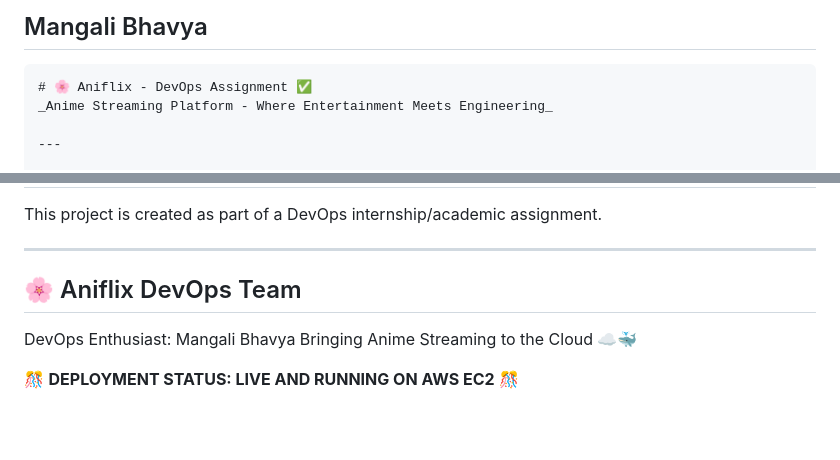
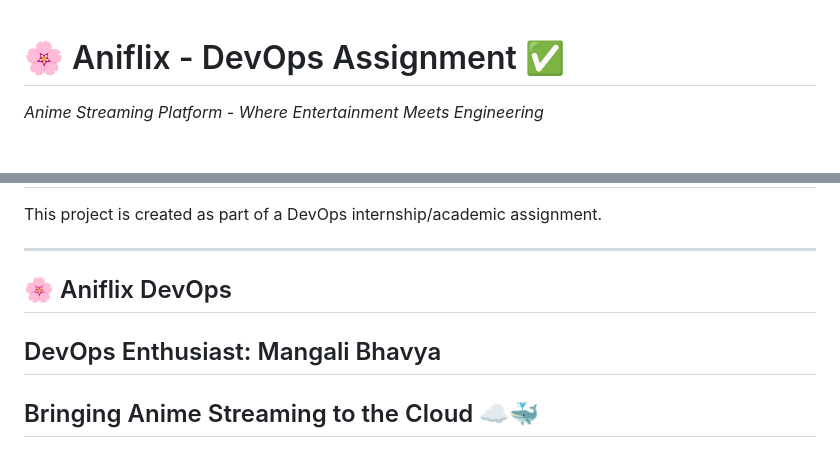
Before and after one commit to bhavya2017/Devops_Assingment_Lonelybag, a Markdown page: README.md, 2 parts joined by grey strips. Drawn GitHub-style; blank space fills up the shorter version.

`````diff
--- a/README.md
+++ b/README.md
@@ -1,6 +1,4 @@
-## Mangali Bhavya
 
-````markdown
 # 🌸 Aniflix - DevOps Assignment ✅
 _Anime Streaming Platform - Where Entertainment Meets Engineering_
 
@@ -165,9 +163,7 @@ This project is created as part of a DevOps internship/academic assignment.
 
 ---
 
-## 🌸 Aniflix DevOps Team
+## 🌸 Aniflix DevOps
 
-DevOps Enthusiast: Mangali Bhavya
-Bringing Anime Streaming to the Cloud ☁️🐳
-
-🎊 **DEPLOYMENT STATUS: LIVE AND RUNNING ON AWS EC2** 🎊
+## DevOps Enthusiast: Mangali Bhavya
+## Bringing Anime Streaming to the Cloud ☁️🐳
`````
